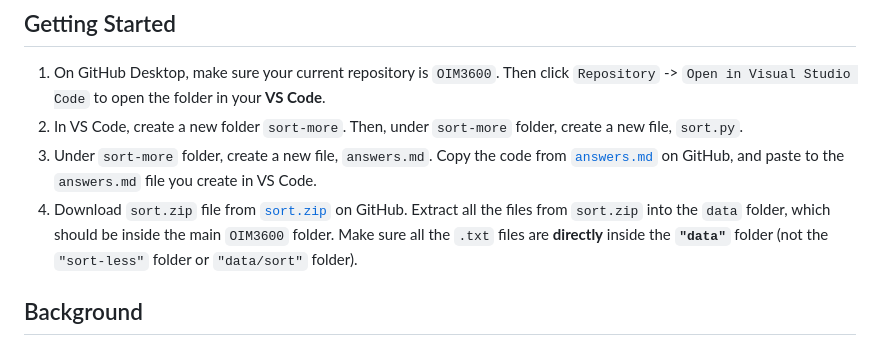
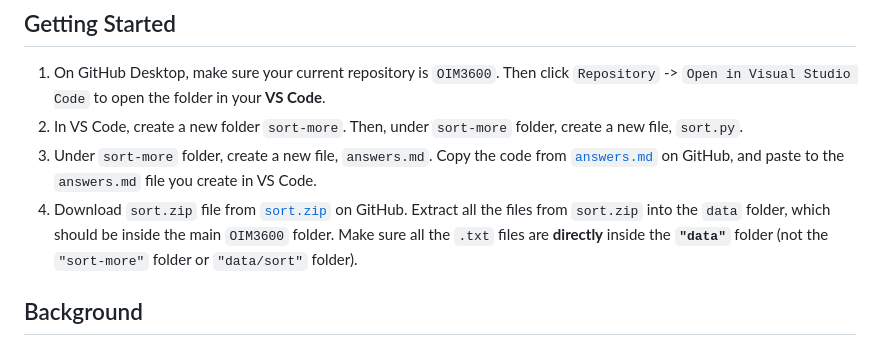
Before and after one commit to OIM3600/resources, a Markdown page: hw/sort-more.md, the part around the change. Drawn GitHub-style.

```diff
--- a/hw/sort-more.md
+++ b/hw/sort-more.md
@@ -5,7 +5,7 @@
 1. On GitHub Desktop, make sure your current repository is `OIM3600`. Then click `Repository` -> `Open in Visual Studio Code` to open the folder in your **VS Code**.
 2. In VS Code, create a new folder `sort-more`. Then, under `sort-more` folder, create a new file, `sort.py`.
 3. Under `sort-more` folder, create a new file, `answers.md`. Copy the code from [`answers.md`](./sort-more/answers.md) on GitHub, and paste to the `answers.md` file you create in VS Code.
-4. Download `sort.zip` file from [`sort.zip`](./sort-more/sort.zip) on GitHub. Extract all the files from `sort.zip` into the `data` folder, which should be inside the main `OIM3600` folder. Make sure all the `.txt` files are **directly** inside the **`"data"`** folder (not the `"sort-less"` folder or `"data/sort"` folder).
+4. Download `sort.zip` file from [`sort.zip`](./sort-more/sort.zip) on GitHub. Extract all the files from `sort.zip` into the `data` folder, which should be inside the main `OIM3600` folder. Make sure all the `.txt` files are **directly** inside the **`"data"`** folder (not the `"sort-more"` folder or `"data/sort"` folder).
 
 
 ## Background
```
